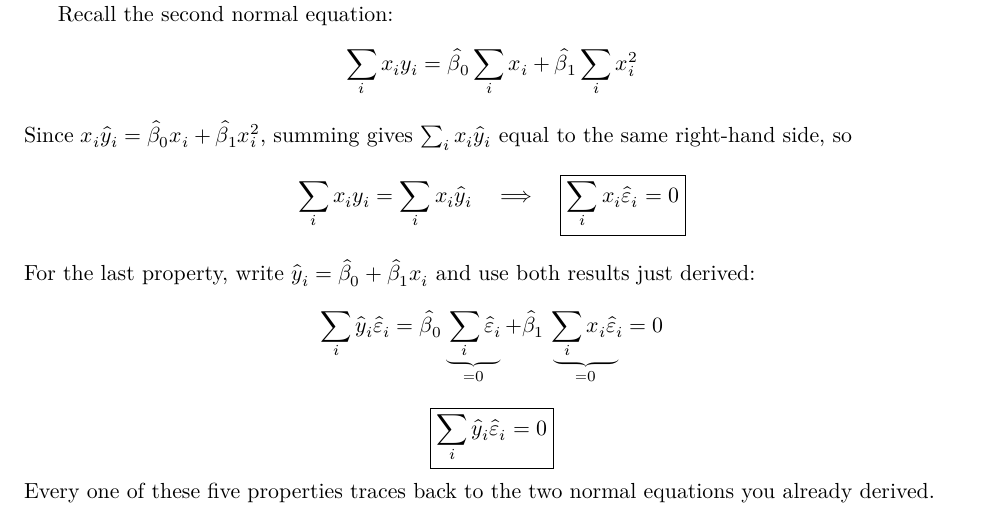
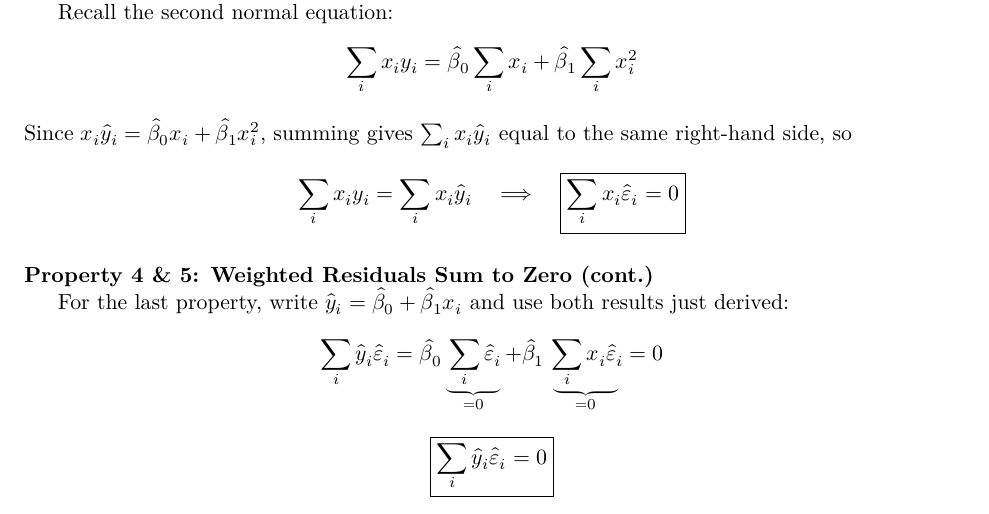
Before and after one commit to ami-null/intro-regression, a LaTeX document (01_intro/01_intro_article.tex, which reads 01_intro/01_intro_contents.tex): part of page 6 of 8, cut so that both start at the same text. Compiled offline with XeLaTeX.

Commit message:
minor changes

```diff
--- a/01_intro/01_intro_contents.tex
+++ b/01_intro/01_intro_contents.tex
@@ -375,7 +375,10 @@
 	\[
 		\sum_i x_i y_i = \sum_i x_i \hat y_i \quad\Longrightarrow\quad \boxed{\sum_i x_i\hat\varepsilon_i = 0}
 	\]
-	\pause
+\end{frame}
+
+
+\begin{frame}{Property 4 \& 5: Weighted Residuals Sum to Zero (cont.)}
 	For the last property, write $\hat y_i = \hat\beta_0 + \hat\beta_1 x_i$ and use both results just derived:
 	\[
 		\sum_i \hat y_i\hat\varepsilon_i = \hat\beta_0\underbrace{\sum_i \hat\varepsilon_i}_{=0} + \hat\beta_1\underbrace{\sum_i x_i\hat\varepsilon_i}_{=0} = 0
@@ -383,7 +386,6 @@
 	\[
 		\boxed{\sum_i \hat y_i \hat\varepsilon_i = 0}
 	\]
-	Every one of these five properties traces back to the two normal equations you already derived.
 \end{frame}
 
 
```
Also changed, not shown: 01_intro/01_intro_presentation.pdf, 01_intro/01_intro_contents.tex (2 more changed lines).
